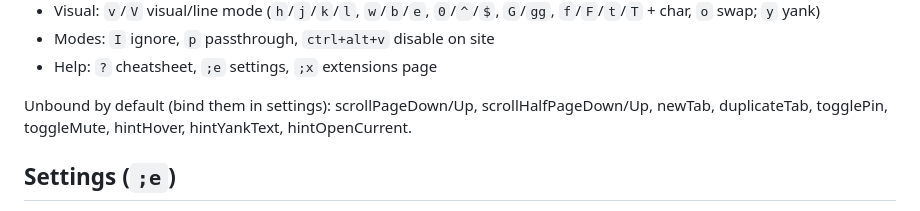
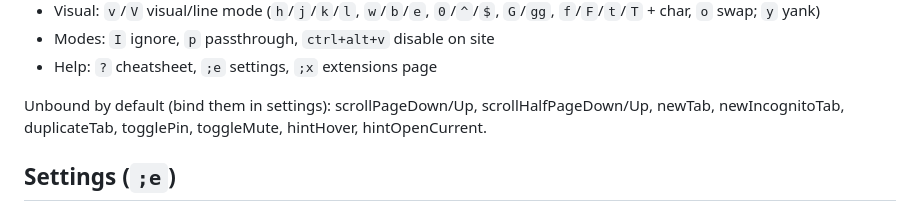
Before and after one commit to bymaul/jari, a Markdown page: README.md, the part around the change. GitHub-like rendering.

Commit message:
docs(readme): sync unbound-commands list with keymap defaults

```diff
--- a/README.md
+++ b/README.md
@@ -35,8 +35,8 @@ Bindings chain into sequences of any length.
 - Help: `?` cheatsheet, `;e` settings, `;x` extensions page
 
 Unbound by default (bind them in settings): scrollPageDown/Up,
-scrollHalfPageDown/Up, newTab, duplicateTab, togglePin, toggleMute,
-hintHover, hintYankText, hintOpenCurrent.
+scrollHalfPageDown/Up, newTab, newIncognitoTab, duplicateTab, togglePin,
+toggleMute, hintHover, hintOpenCurrent.
 
 ## Settings (`;e`)
 
```
